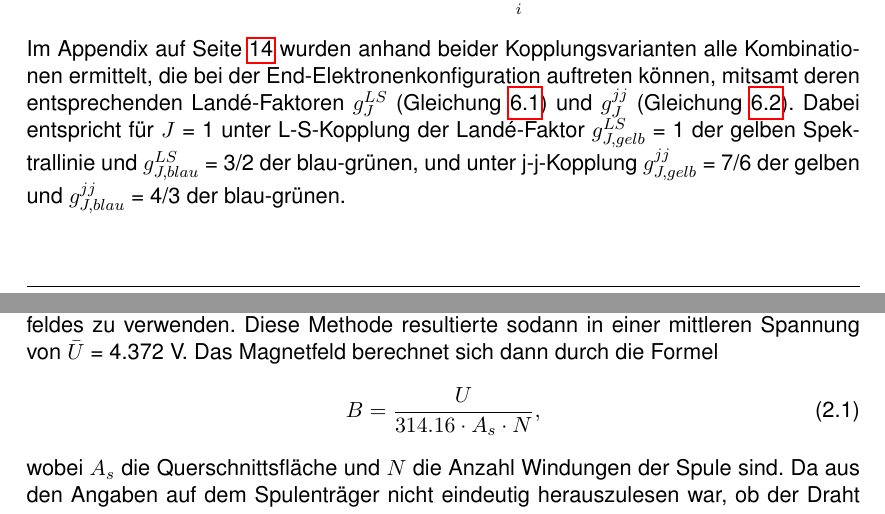
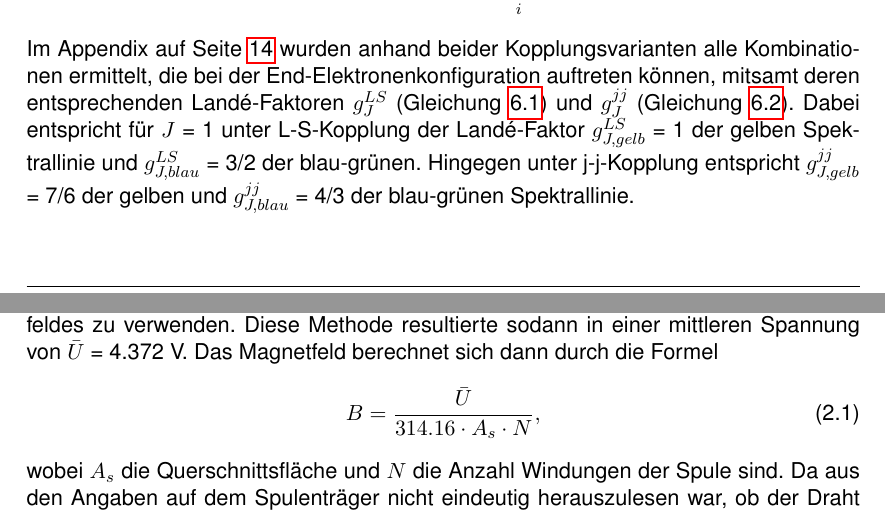
Before and after one commit to SpaceCatKnight/Zeeman, a LaTeX document (Zeeman.tex): two parts of pages 3 and 5 of 14, joined at a grey line, cut so that both start at the same text. Compiled offline with pdfLaTeX.

Commit message:
Update Zeeman.tex

```diff
--- a/Zeeman.tex
+++ b/Zeeman.tex
@@ -147,9 +147,9 @@ auf. Ziel des Experiments ist es, den dimensionslosen Landé-Faktor $g_j $ für
 		j-j-Kopplung: \begin{align*}
 		\vec{j}_i = \vec{l}_i + \vec{s}_i ; \quad \vec{J} = \sum_i \vec{j}_i.
 		\end{align*}
-		Im Appendix auf Seite \pageref{ch:Appendix} wurden anhand beider Kopplungsvarianten alle Kombinationen ermittelt, die bei der End-Elektronenkonfiguration auftreten können, mitsamt deren entsprechenden Landé-Faktoren $g_J^{LS}$ (Gleichung \ref{eq:gLS}) und $g_J^{jj}$ (Gleichung \ref{eq:gjj}). Dabei entspricht für $J$ = 1 unter L-S-Kopplung der Landé-Faktor $g_{J,gelb}^{LS}$ = 1 der gelben Spektrallinie und $g_{J,blau}^{LS}$ = 3/2 der blau-grünen, und unter j-j-Kopplung $g_{J,gelb}^{jj}$ = 7/6 der gelben und $g_{J,blau}^{jj}$ = 4/3 der blau-grünen.
+		Im Appendix auf Seite \pageref{ch:Appendix} wurden anhand beider Kopplungsvarianten alle Kombinationen ermittelt, die bei der End-Elektronenkonfiguration auftreten können, mitsamt deren entsprechenden Landé-Faktoren $g_J^{LS}$ (Gleichung \ref{eq:gLS}) und $g_J^{jj}$ (Gleichung \ref{eq:gjj}). Dabei entspricht für $J$ = 1 unter L-S-Kopplung der Landé-Faktor $g_{J,gelb}^{LS}$ = 1 der gelben Spektrallinie und $g_{J,blau}^{LS}$ = 3/2 der blau-grünen. Hingegen unter j-j-Kopplung entspricht $g_{J,gelb}^{jj}$ = 7/6 der gelben und $g_{J,blau}^{jj}$ = 4/3 der blau-grünen Spektrallinie.
 
-		Da nur der $J = 1$ Zustand in drei Energiestufen aufgespalten wird, sind bei beiden Übergängen drei im Spektrum sehr nahe nebeneinander liegende Linien erkennbar.Die Aufspaltung wird in Abbildung \ref{Abb:ESchema} deutlich, die auch indiziert, dass es sich bei den unverschobenen Spektrallinien um linear polarisiertes Licht ($\pi$) und bei den Verschobenen um zirkular polarisiertes Licht ($\sigma^+$, $\sigma^-$) handelt.
+		Da nur der $J = 1$ Zustand in drei Energiestufen aufgespalten wird, sind bei beiden Übergängen drei im Spektrum sehr nahe nebeneinander liegende Linien erkennbar. Die Aufspaltung wird in Abbildung \ref{Abb:ESchema} deutlich, die auch indiziert, dass es sich bei den unverschobenen Spektrallinien um linear polarisiertes Licht ($\pi$) und bei den Verschobenen um zirkular polarisiertes Licht ($\sigma^+$, $\sigma^-$) handelt.
 	\begin{figure}[H]
 \centering
 \includegraphics[scale=0.7]{ESchema}
@@ -184,7 +184,7 @@ auf. Ziel des Experiments ist es, den dimensionslosen Landé-Faktor $g_j $ für
 	Das Magnetfeld berechnet sich dann durch die Formel
 	\begin{equation}
 	\label{B-Feld}
-	B = \frac{U}{314.16 \cdot A_s \cdot N} ,
+	B = \frac{\bar{U}}{314.16 \cdot A_s \cdot N} ,
 	\end{equation}
 	wobei $A_s$ die Querschnittsfläche und $N$ die Anzahl Windungen der Spule sind. Da aus den Angaben auf dem Spulenträger nicht eindeutig herauszulesen war, ob der Draht zum angegebenen Durchschnitt $D_s$ der Querschnittsfläche gehört, wurde die Hälfte der Drahtdicke $d_s$ zum Spulendurchmesser gezählt. Auf diese Weise errechneten wir ein Magnetfeld von $B$ = (0.347$\pm$0.009) T (Fehlerrechnung im Abschnitt \ref{sec:Magnetfehler}).
 
```
Also changed, not shown: Zeeman.tex (2 more changed lines).
